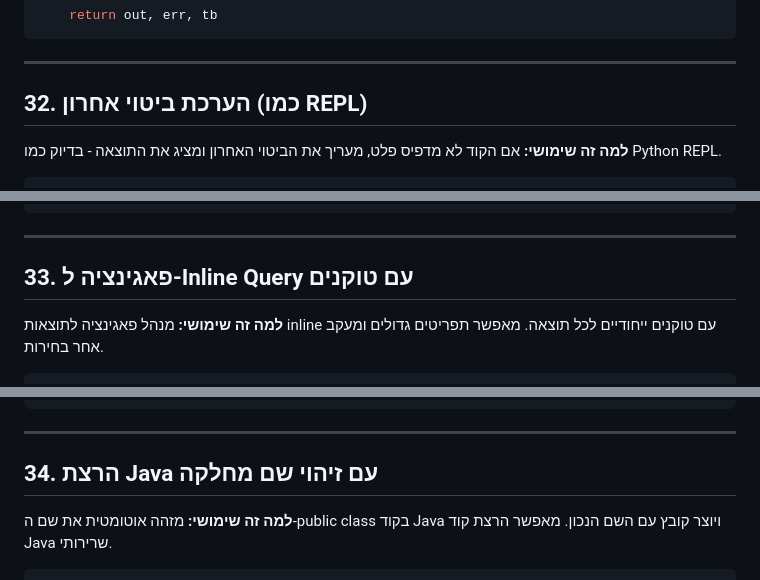
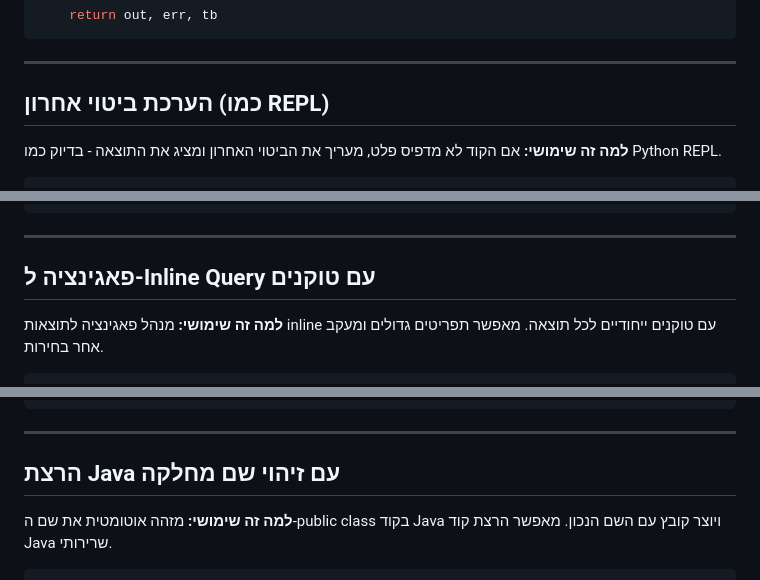
Before and after one commit to amirbiron/Snippets, a Markdown page: Snippets9NEW.md, 3 parts joined by grey strips. Rendered like a GitHub page.

```diff
--- a/Snippets9NEW.md
+++ b/Snippets9NEW.md
@@ -135,7 +135,7 @@ async def run_with_auto_install(code, exec_func, update, max_attempts=3):
 
 ---
 
-## 32. הערכת ביטוי אחרון (כמו REPL)
+## הערכת ביטוי אחרון (כמו REPL)
 
 **למה זה שימושי:**
 אם הקוד לא מדפיס פלט, מעריך את הביטוי האחרון ומציג את התוצאה - בדיוק כמו Python REPL.
@@ -170,7 +170,7 @@ async def eval_last_expression(code: str, context: dict) -> str | None:
 
 ---
 
-## 33. פאגינציה ל-Inline Query עם טוקנים
+## פאגינציה ל-Inline Query עם טוקנים
 
 **למה זה שימושי:**
 מנהל פאגינציה לתוצאות inline עם טוקנים ייחודיים לכל תוצאה. מאפשר תפריטים גדולים ומעקב אחר בחירות.
@@ -227,7 +227,7 @@ async def handle_inline_query(update, context):
 
 ---
 
-## 34. הרצת Java עם זיהוי שם מחלקה
+## הרצת Java עם זיהוי שם מחלקה
 
 **למה זה שימושי:**
 מזהה אוטומטית את שם ה-public class בקוד Java ויוצר קובץ עם השם הנכון. מאפשר הרצת קוד Java שרירותי.
```
Also changed, not shown: other parts of Snippets9NEW.md (+17 -17 lines).
